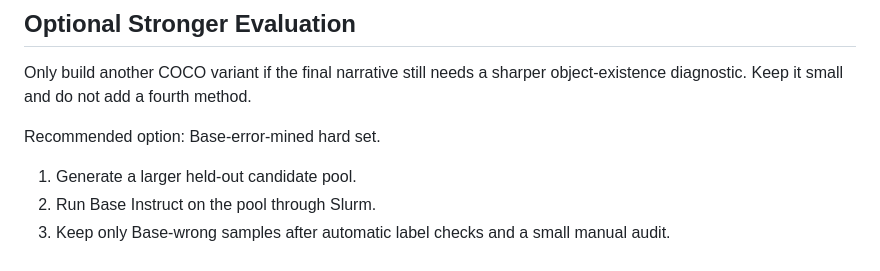
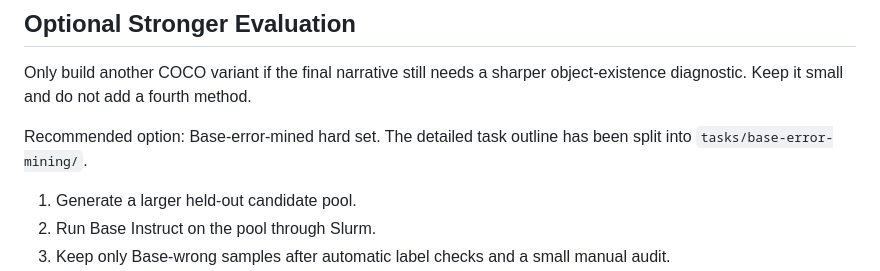
Before and after one commit to DAntyNoel/CVPR-submission, a Markdown page: tasks/coco-hard-ceiling-diagnosis/README.md, the part around the change. Drawn GitHub-style.

```diff
--- a/tasks/coco-hard-ceiling-diagnosis/README.md
+++ b/tasks/coco-hard-ceiling-diagnosis/README.md
@@ -165,7 +165,8 @@ standalone conclusion.
 Only build another COCO variant if the final narrative still needs a sharper
 object-existence diagnostic. Keep it small and do not add a fourth method.
 
-Recommended option: Base-error-mined hard set.
+Recommended option: Base-error-mined hard set. The detailed task outline has
+been split into `tasks/base-error-mining/`.
 
 1. Generate a larger held-out candidate pool.
 2. Run Base Instruct on the pool through Slurm.
```
Also changed, not shown: README.md (+3 -0 lines), tasks/base-error-mining/README.md (added, +247 -0 lines).
